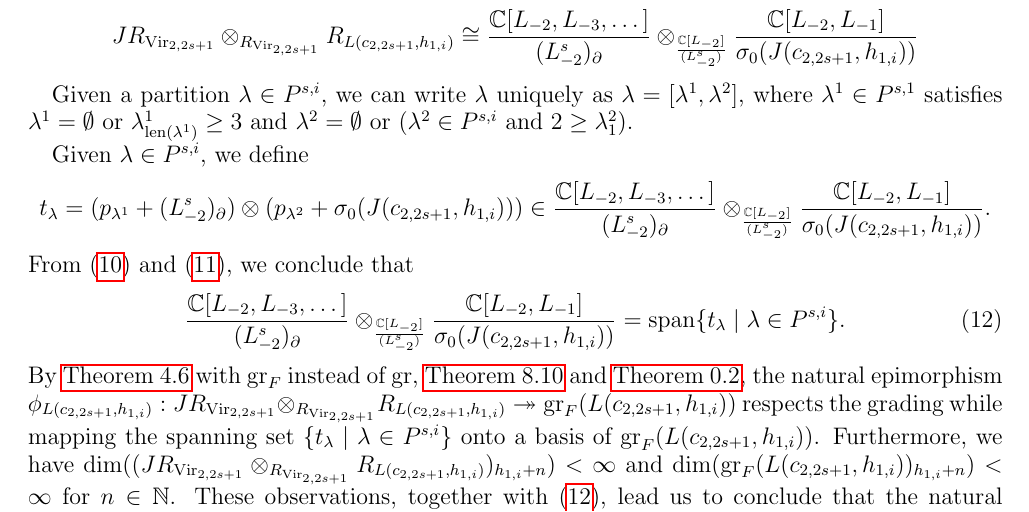
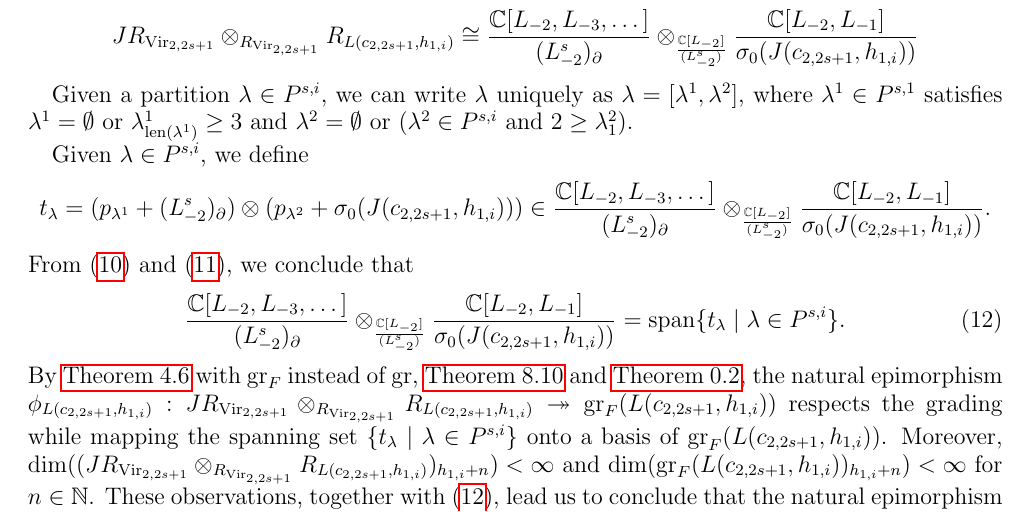
Before and after one commit to DiegoSalazarGutierrez/boundary-minimal-models, a LaTeX paper (boundary-minimal-models.tex): part of page 27 of 30, cut so that both start at the same text. Compiled offline with pdfLaTeX.

Commit message:
Minor fixes

```diff
--- a/boundary-minimal-models.tex
+++ b/boundary-minimal-models.tex
@@ -1956,7 +1956,7 @@ Next, for a highest weight $(c, h)$, we extend the definition of $\lp$ from $U(\
     \frac{\mathbb{C}[L_{-2}, L_{-3}, \dots]}{(L_{-2}^s)_{\partial}} \otimes_{\frac{\mathbb{C}[L_{-2}]}{(L_{-2}^s)}} \frac{\mathbb{C}[L_{-2}, L_{-1}]}{\sigma_0(J(c_{2, 2s + 1}, h_{1, i}))} = \vspan\{t_{\lambda} \mid \lambda \in P^{s, i}\}.
   \end{equation}
   By \Cref{prp:1} with $\gr_F$ instead of $\gr$, \Cref{lmm:8} and \Cref{thr:2}, the natural epimorphism $\phi_{L(c_{2, 2s + 1}, h_{1, i})}: JR_{\Vir_{2, 2s + 1}} \otimes_{R_{\Vir_{2, 2s + 1}}} R_{L(c_{2, 2s + 1}, h_{1, i})} \twoheadrightarrow \gr_F(L(c_{2, 2s + 1}, h_{1, i}))$ respects the grading while mapping the spanning set $\{t_{\lambda} \mid \lambda \in P^{s, i}\}$ onto a basis of $\gr_F(L(c_{2, 2s + 1}, h_{1, i}))$.
-  Furthermore, we have $\dim((JR_{\Vir_{2, 2s + 1}} \otimes_{R_{\Vir_{2, 2s + 1}}} R_{L(c_{2, 2s + 1}, h_{1, i})})_{h_{1, i} + n})< \infty$ and $\dim(\gr_F(L(c_{2, 2s + 1}, h_{1, i}))_{h_{1, i} + n})< \infty$ for $n \in \mathbb{N}$.
+  Moreover, $\dim((JR_{\Vir_{2, 2s + 1}} \otimes_{R_{\Vir_{2, 2s + 1}}} R_{L(c_{2, 2s + 1}, h_{1, i})})_{h_{1, i} + n})< \infty$ and $\dim(\gr_F(L(c_{2, 2s + 1}, h_{1, i}))_{h_{1, i} + n})< \infty$ for $n \in \mathbb{N}$.
   These observations, together with \eqref{eq:12}, lead us to conclude that the natural epimorphism $\phi_{L(c_{2, 2s + 1}, h_{1, i})}$ is actually an isomorphism.
 \end{proof}
 
```
